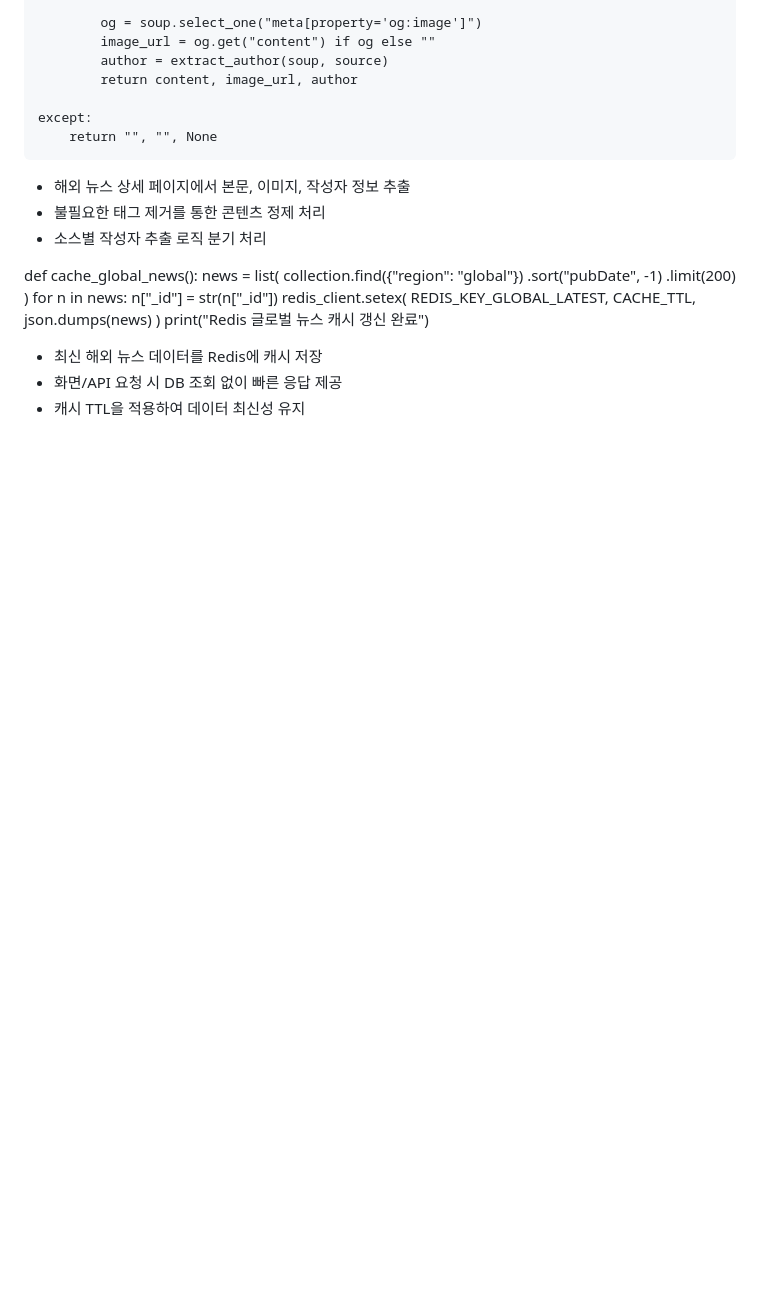
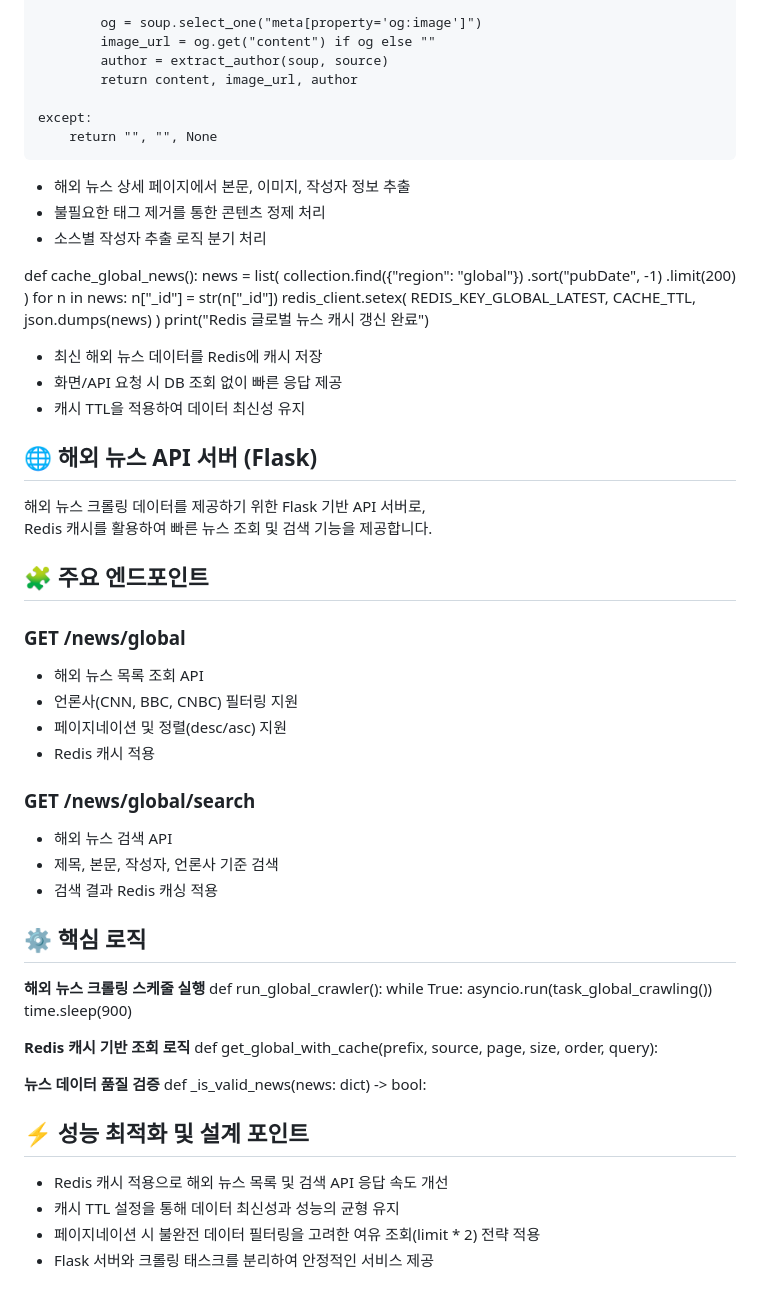
Before and after one commit to KANASIEL/Project5, a Markdown page: README.md, the part around the change. Rendered like a GitHub page; blank space fills up the shorter version.

```diff
--- a/README.md
+++ b/README.md
@@ -136,3 +136,41 @@ def cache_global_news():
 - 최신 해외 뉴스 데이터를 Redis에 캐시 저장
 - 화면/API 요청 시 DB 조회 없이 빠른 응답 제공
 - 캐시 TTL을 적용하여 데이터 최신성 유지
+
+
+## 🌐 해외 뉴스 API 서버 (Flask)
+
+해외 뉴스 크롤링 데이터를 제공하기 위한 Flask 기반 API 서버로,
+Redis 캐시를 활용하여 빠른 뉴스 조회 및 검색 기능을 제공합니다.
+
+## 🧩 주요 엔드포인트
+### GET /news/global
+- 해외 뉴스 목록 조회 API
+- 언론사(CNN, BBC, CNBC) 필터링 지원
+- 페이지네이션 및 정렬(desc/asc) 지원
+- Redis 캐시 적용
+
+### GET /news/global/search
+- 해외 뉴스 검색 API
+- 제목, 본문, 작성자, 언론사 기준 검색
+- 검색 결과 Redis 캐싱 적용
+
+## ⚙ 핵심 로직
+<b>해외 뉴스 크롤링 스케줄 실행</b>
+def run_global_crawler():
+    while True:
+        asyncio.run(task_global_crawling())
+        time.sleep(900)
+
+<b>Redis 캐시 기반 조회 로직</b>
+def get_global_with_cache(prefix, source, page, size, order, query):
+
+<b>뉴스 데이터 품질 검증</b>
+def _is_valid_news(news: dict) -> bool:
+
+
+## ⚡ 성능 최적화 및 설계 포인트
+- Redis 캐시 적용으로 해외 뉴스 목록 및 검색 API 응답 속도 개선
+- 캐시 TTL 설정을 통해 데이터 최신성과 성능의 균형 유지
+- 페이지네이션 시 불완전 데이터 필터링을 고려한 여유 조회(limit * 2) 전략 적용
+- Flask 서버와 크롤링 태스크를 분리하여 안정적인 서비스 제공
```
